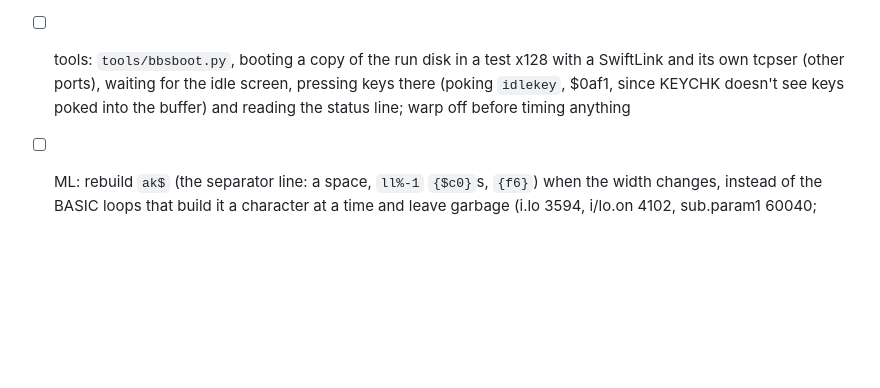
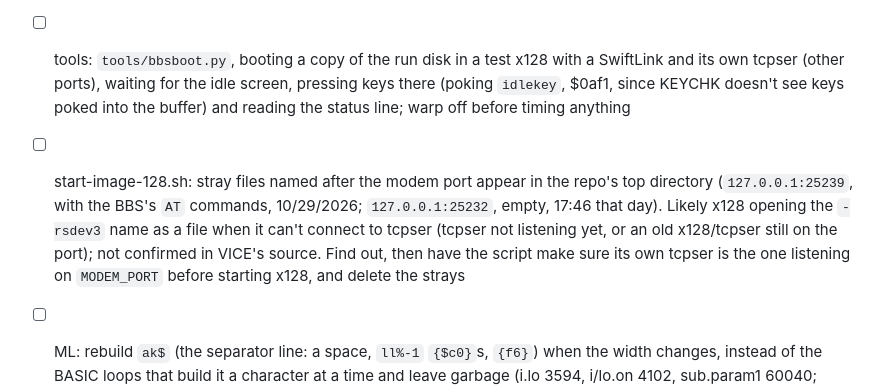
Before and after one commit to Pinacolada64/Image-128, a Markdown page: modules/TODO.md, the part around the change. Rendered like a GitHub page; blank space fills up the shorter version.

Commit message:
TODO: the stray port-named files start-image-128.sh leaves
127.0.0.1:25239 (the BBS's AT commands) and 127.0.0.1:25232 (empty)
appeared in the top directory on 10/29/2026; likely x128 opening the
-rsdev3 name as a file when it can't reach tcpser. To find out, and to
make the script check its own tcpser is listening first.

Co-Authored-By: Claude Opus 5.5 <noreply@anthropic.com>

```diff
--- a/modules/TODO.md
+++ b/modules/TODO.md
@@ -23,6 +23,7 @@
 - [x] `i.lo.im` (31 blocks), `i/IM.lo.logon` (41) and `i.lo.sm` (11), 10/29/2026: idle's I runs `i.IM`, which goes back to idle on quitting; its Logon Editor is `i/IM.logon` and its SM `i.SM`, which quits back to `i.IM`
 - [ ] tools: `tools/to406.py`, converting a module to C64List 4.06 (`Basic70.bas`, jumps into im as `{$33}`...); the version used 10/2026 is a scratch script and misses a jump right after THEN or a variable (`thengosub30`, `onntgoto999`)
 - [ ] tools: `tools/bbsboot.py`, booting a copy of the run disk in a test x128 with a SwiftLink and its own tcpser (other ports), waiting for the idle screen, pressing keys there (poking `idlekey`, $0af1, since KEYCHK doesn't see keys poked into the buffer) and reading the status line; warp off before timing anything
+- [ ] start-image-128.sh: stray files named after the modem port appear in the repo's top directory (`127.0.0.1:25239`, with the BBS's `AT` commands, 10/29/2026; `127.0.0.1:25232`, empty, 17:46 that day). Likely x128 opening the `-rsdev3` name as a file when it can't connect to tcpser (tcpser not listening yet, or an old x128/tcpser still on the port); not confirmed in VICE's source. Find out, then have the script make sure its own tcpser is the one listening on `MODEM_PORT` before starting x128, and delete the strays
 - [ ] ML: rebuild `ak$` (the separator line: a space, `ll%-1` `{$c0}`s, `{f6}`) when the width changes, instead of the BASIC loops that build it a character at a time and leave garbage (i.lo 3594, i/lo.on 4102, sub.param1 60040; i/lo.idle 4108 from `sw`; im 3062 a fixed 38). `trace0` (before every statement, where `makeroom` is safe, as for `anfix`) compares the width with the one it last built for and, when it differs, `makeroom`s `ll%` bytes and fills them from a constant. Check first that `modclmn` ($187b) changes every time `ll%` does (three of the four don't poke it), or read `ll%` through the variable table as the ML reads `ak$`
 - [ ] port and build the `++` overlays still missing from the 128's disk (each loaded by `a$="<name>":gosub 28`; until then those modules stop where they load one): `++ read` (i.RF, the idle screen's D; i.UD, i.UX, i.DX, i.CP v3.1, i.t, i/SM.lk util, sub.local), `++ path` (i.EM and so VF's Mail Check, i.NM_*, i/NM.*, i/IM.netmail, i/MM.sb-mail, i/SM.netfile) and `++ post` (i.SB, the message bases; i/NM.netsub3). `asm/post.asm` is partly ported (C64List, `protostart`); `asm/path.asm` is still mostly KickAss syntax (`.var`, `.encoding`); `++ read` has no source here: disassemble the 3.0 release's (MASTER D1 231231.d81, 11 blocks) with `tools/ovl_dis.py`. Then add them to `asm/build.sh`'s `overlays`, and mind the `setbnk` item above for path and post
 - [ ] i.edit idlecmds: on loading, warn about items already on one of the idle screen's own keys (`12345678RFWCDITA←+-£?` and Space; i/lo.idle checks the items first, so such an item takes that key over). Editing a key already refuses them, but older items were never checked
```
